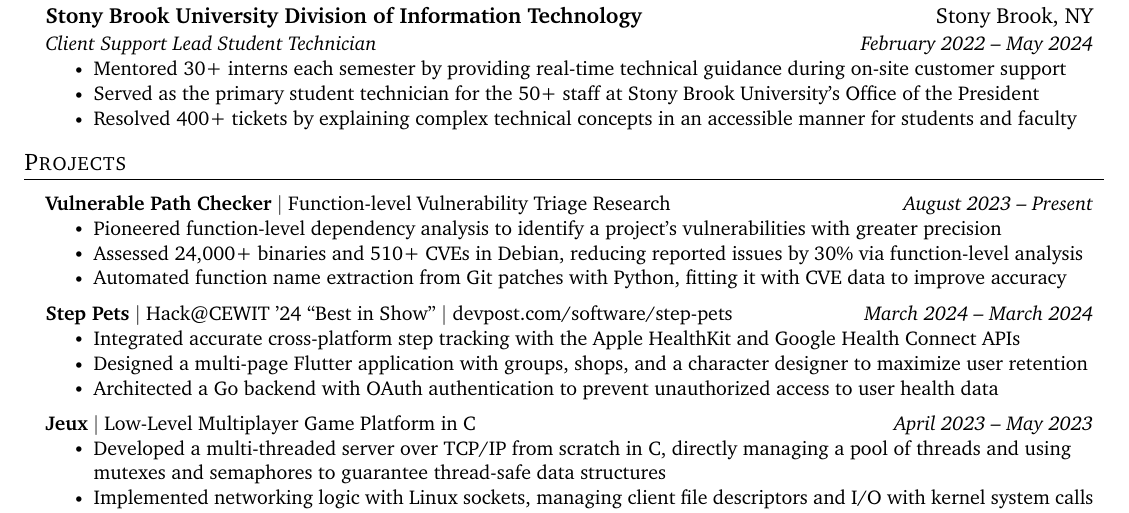
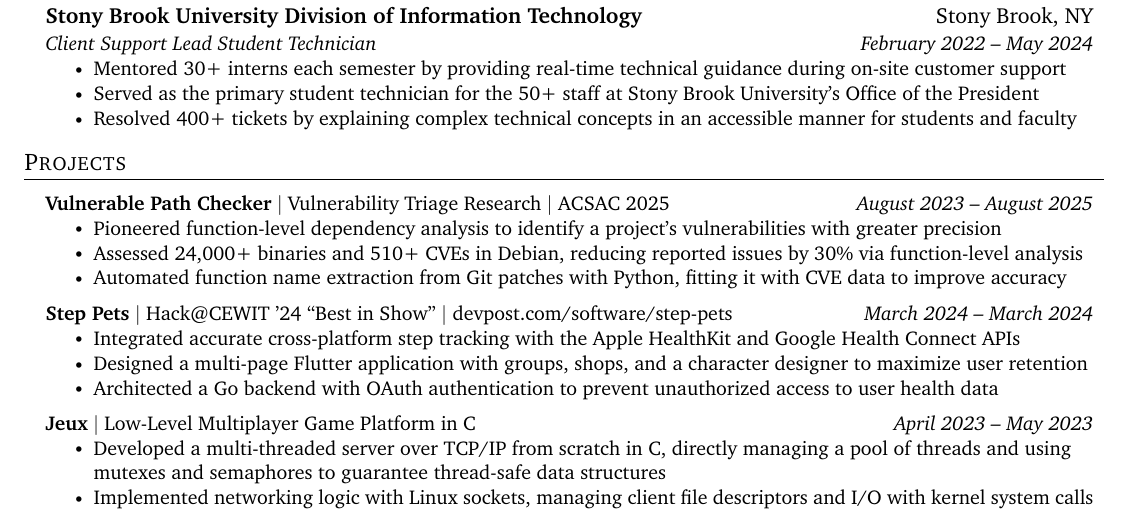
Before and after one commit to snitski/resume, a LaTeX CV (Alexander_Snit_resume.tex): part of the page, cut so that both start at the same text. Compiled offline with pdfLaTeX.

Commit message:
Add ACSAC 2025 to VPChecker

```diff
--- a/Alexander_Snit_resume.tex
+++ b/Alexander_Snit_resume.tex
@@ -142,7 +142,7 @@
 \section{Projects}
     \resumeSubHeadingListStart
         \resumeProjectHeading
-        {\textbf{Vulnerable Path Checker} $|$ Function-level Vulnerability Triage Research}{August 2023 -- Present}
+        {\textbf{Vulnerable Path Checker} $|$ Vulnerability Triage Research $|$ ACSAC 2025}{August 2023 -- August 2025}
         \resumeItemListStart
             \resumeItem{Pioneered function-level dependency analysis to identify a project's vulnerabilities with greater precision}
             \resumeItem{Assessed 24,000+ binaries and 510+ CVEs in Debian, reducing reported issues by 30\% via function-level analysis}
```
